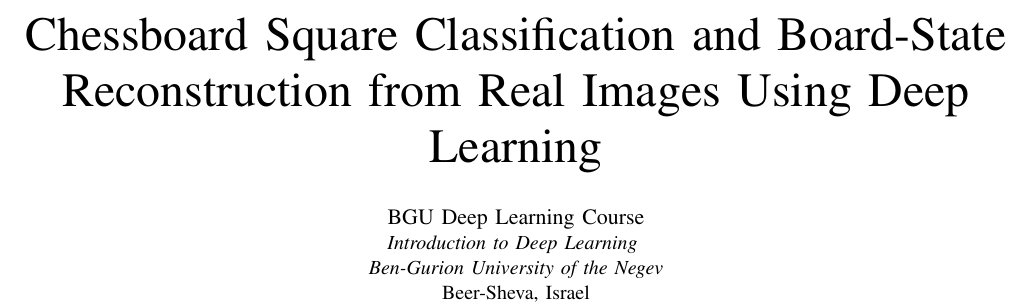
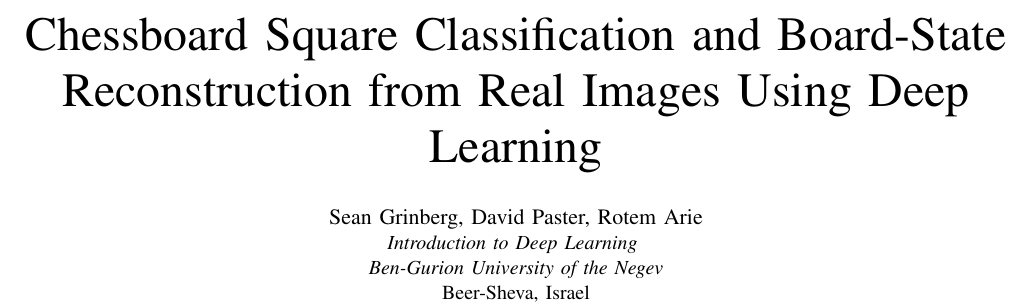
Before and after one commit to rotemarie/chessboard-recon, a LaTeX paper (final_report/report.tex): part of page 1 of 8, cut so that both start at the same text. Compiled offline with pdfLaTeX.

Commit message:
Add author names to academic report

```diff
--- a/final_report/report.tex
+++ b/final_report/report.tex
@@ -13,7 +13,7 @@
 
 \title{Chessboard Square Classification and Board-State Reconstruction from Real Images Using Deep Learning}
 
-\author{\IEEEauthorblockN{BGU Deep Learning Course}
+\author{\IEEEauthorblockN{Sean Grinberg, David Paster, Rotem Arie}
 \IEEEauthorblockA{\textit{Introduction to Deep Learning} \\
 \textit{Ben-Gurion University of the Negev}\\
 Beer-Sheva, Israel}}
```
